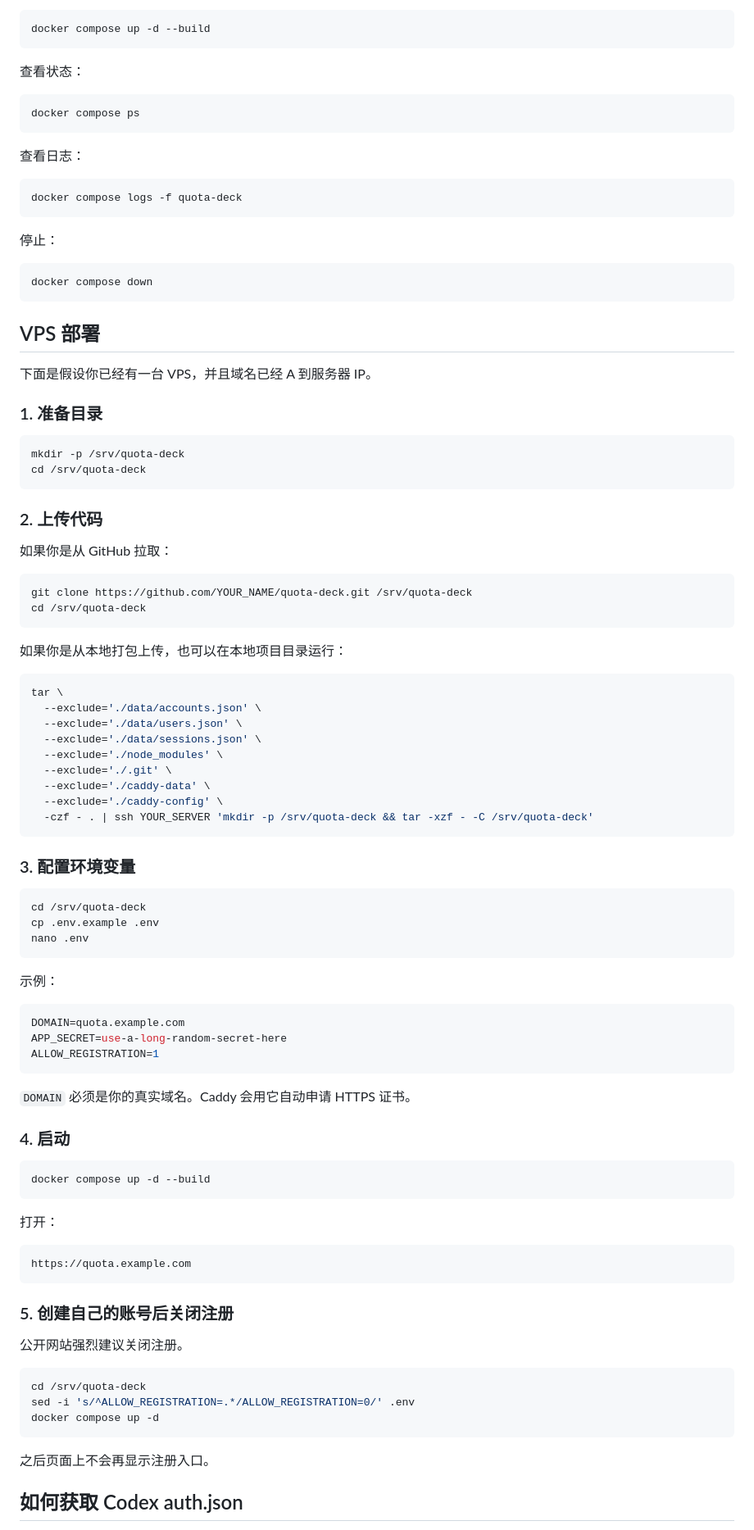
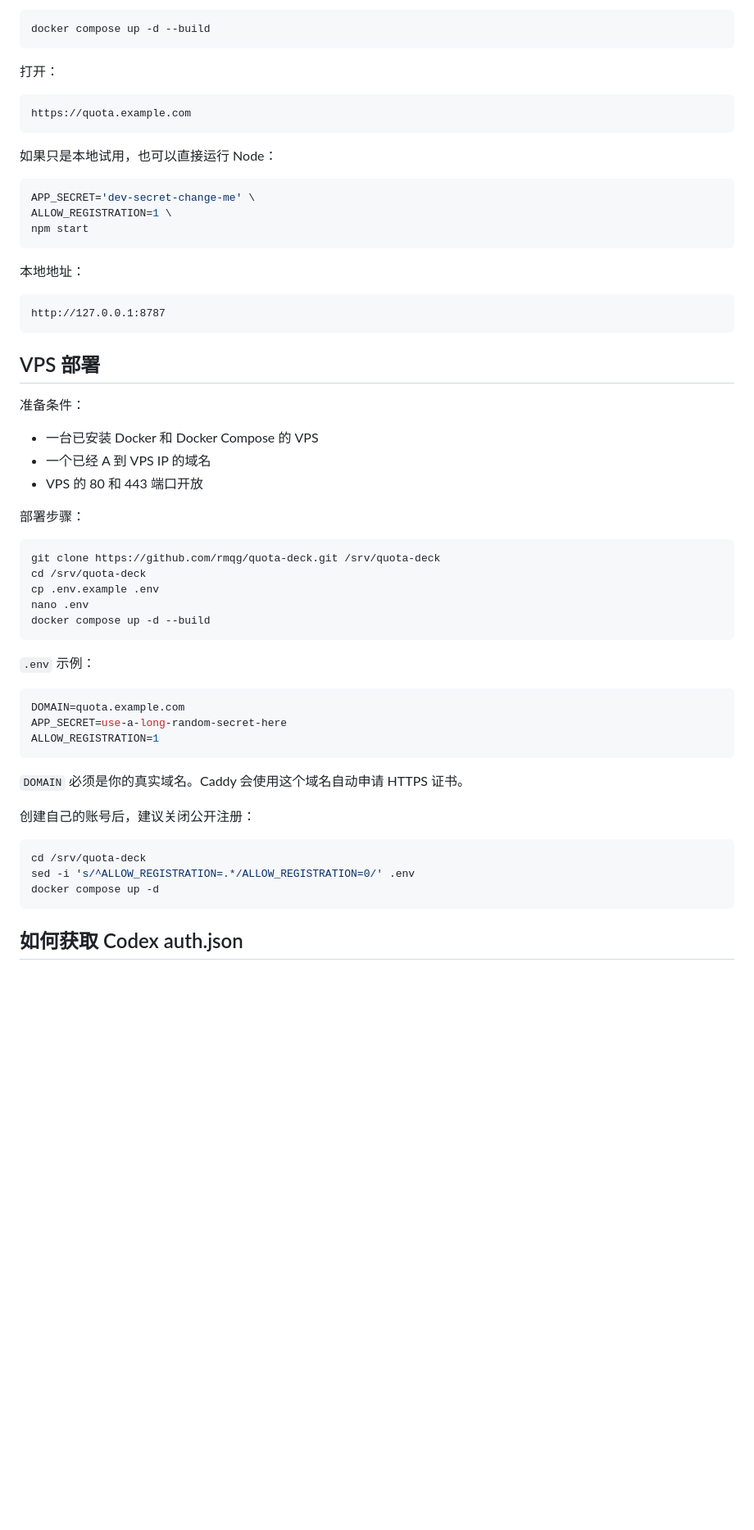
Before and after one commit to rmqg/quota-deck, a Markdown page: README.md, the part around one of its changes. Shown at 82% size. GitHub-like rendering; blank space fills up the shorter version.

````diff
--- a/README.md
+++ b/README.md
@@ -134,67 +71,45 @@ openssl rand -base64 48
 docker compose up -d --build
 ```
 
-查看状态：
+打开：
+
+```txt
+https://quota.example.com
+```
+
+如果只是本地试用，也可以直接运行 Node：
 
 ```bash
-docker compose ps
+APP_SECRET='dev-secret-change-me' \
+ALLOW_REGISTRATION=1 \
+npm start
 ```
 
-查看日志：
+本地地址：
 
-```bash
-docker compose logs -f quota-deck
-```
-
-停止：
-
-```bash
-docker compose down
+```txt
+http://127.0.0.1:8787
 ```
 
 ## VPS 部署
 
-下面是假设你已经有一台 VPS，并且域名已经 A 到服务器 IP。
+准备条件：
 
-### 1. 准备目录
+- 一台已安装 Docker 和 Docker Compose 的 VPS
+- 一个已经 A 到 VPS IP 的域名
+- VPS 的 80 和 443 端口开放
+
+部署步骤：
 
 ```bash
-mkdir -p /srv/quota-deck
-cd /srv/quota-deck
-```
-
-### 2. 上传代码
-
-如果你是从 GitHub 拉取：
-
-```bash
-git clone https://github.com/YOUR_NAME/quota-deck.git /srv/quota-deck
-cd /srv/quota-deck
-```
-
-如果你是从本地打包上传，也可以在本地项目目录运行：
-
-```bash
-tar \
-  --exclude='./data/accounts.json' \
-  --exclude='./data/users.json' \
-  --exclude='./data/sessions.json' \
-  --exclude='./node_modules' \
-  --exclude='./.git' \
-  --exclude='./caddy-data' \
-  --exclude='./caddy-config' \
-  -czf - . | ssh YOUR_SERVER 'mkdir -p /srv/quota-deck && tar -xzf - -C /srv/quota-deck'
-```
-
-### 3. 配置环境变量
-
-```bash
+git clone https://github.com/rmqg/quota-deck.git /srv/quota-deck
 cd /srv/quota-deck
 cp .env.example .env
 nano .env
+docker compose up -d --build
 ```
 
-示例：
+`.env` 示例：
 
 ```env
 DOMAIN=quota.example.com
@@ -202,23 +117,9 @@ APP_SECRET=use-a-long-random-secret-here
 ALLOW_REGISTRATION=1
 ```
 
-`DOMAIN` 必须是你的真实域名。Caddy 会用它自动申请 HTTPS 证书。
+`DOMAIN` 必须是你的真实域名。Caddy 会使用这个域名自动申请 HTTPS 证书。
 
-### 4. 启动
-
-```bash
-docker compose up -d --build
-```
-
-打开：
-
-```txt
-https://quota.example.com
-```
-
-### 5. 创建自己的账号后关闭注册
-
-公开网站强烈建议关闭注册。
+创建自己的账号后，建议关闭公开注册：
 
 ```bash
 cd /srv/quota-deck
@@ -226,7 +127,5 @@ sed -i 's/^ALLOW_REGISTRATION=.*/ALLOW_REGISTRATION=0/' .env
 docker compose up -d
 ```
 
-之后页面上不会再显示注册入口。
-
 ## 如何获取 Codex auth.json
 
````
Also changed, not shown: other parts of README.md (+36 -168 lines).
